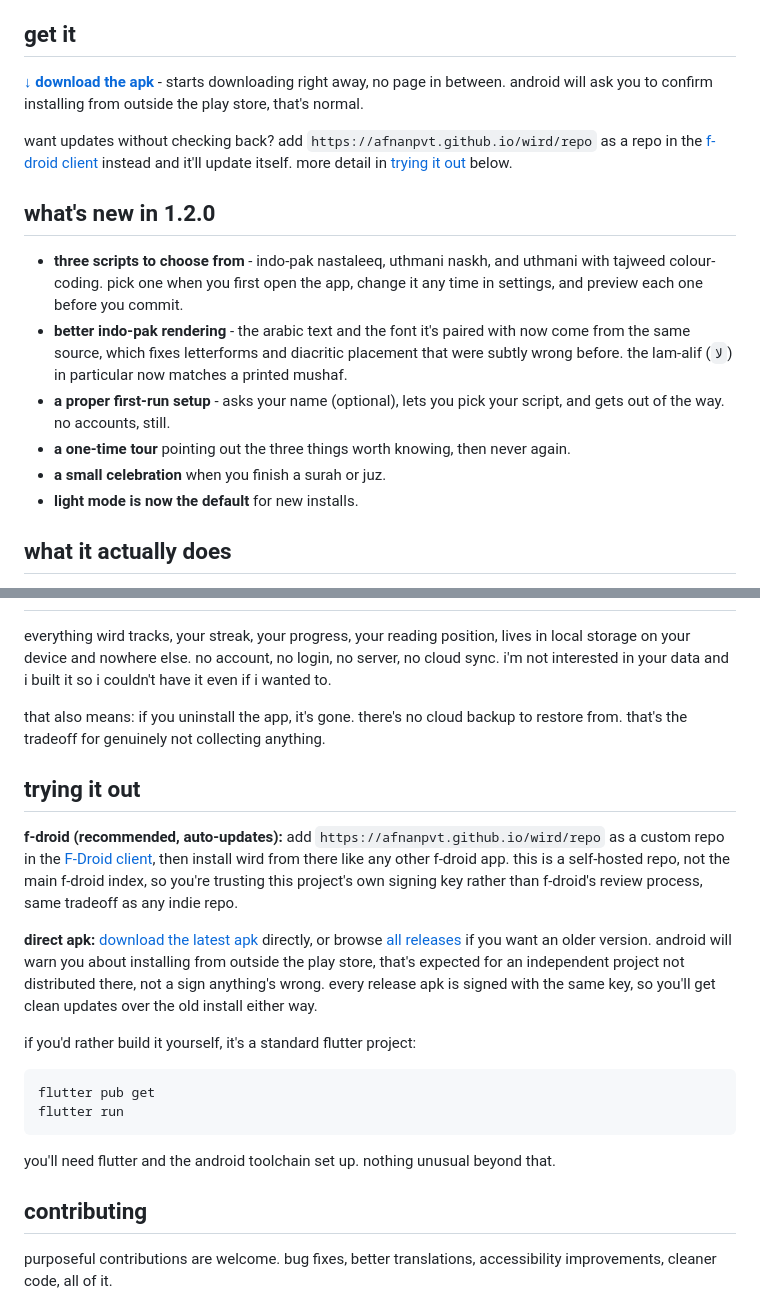
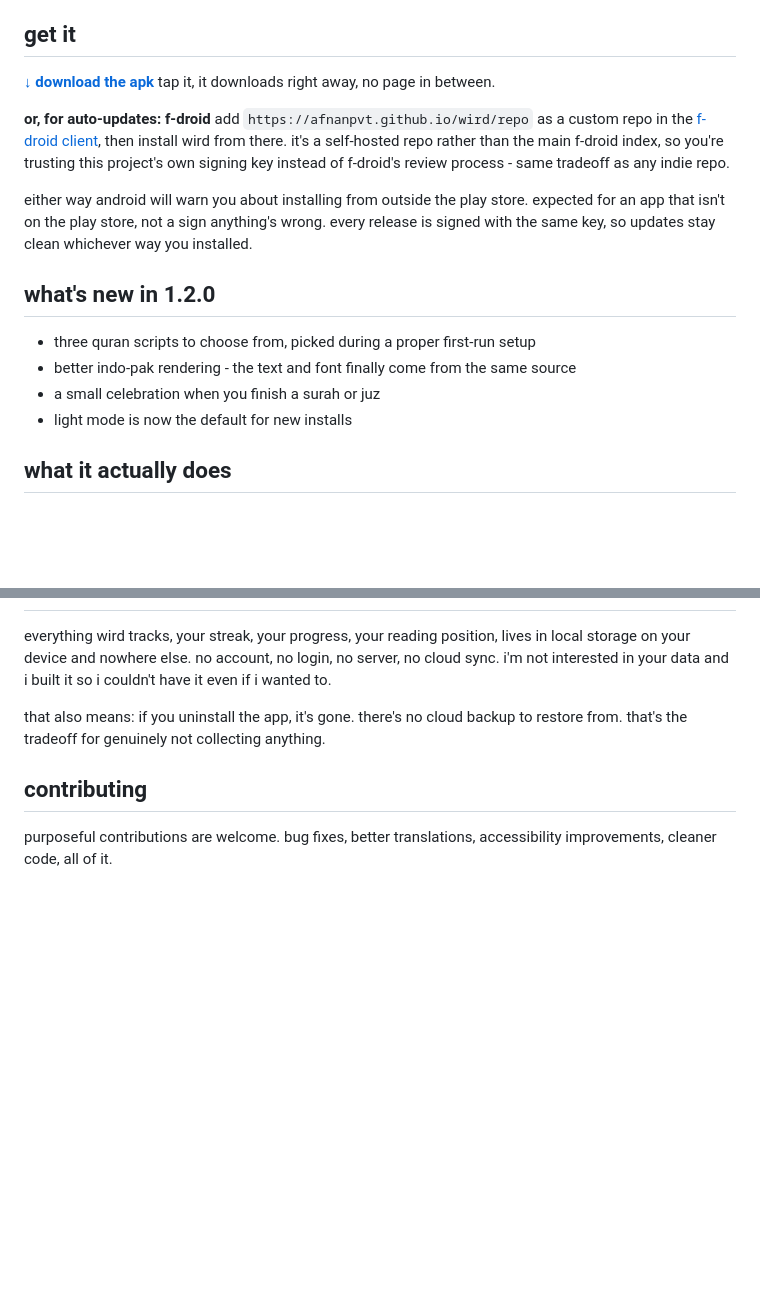
Before and after one commit to afnanpvt/wird, a Markdown page: README.md, 2 parts joined by grey strips. Rendered like a GitHub page; blank space fills up the shorter version.

Commit message:
readme: fix direct-download link, dedupe get-it/trying-it-out, drop build-from-source, drop em dashes

````diff
--- a/README.md
+++ b/README.md
@@ -18,18 +18,20 @@ if this feels inspired by the gamified habit apps you already know, it is. i jus
 
 ## get it
 
-**[↓ download the apk](https://github.com/afnanpvt/wird/releases/latest/download/app-release.apk)** - starts downloading right away, no page in between. android will ask you to confirm installing from outside the play store, that's normal.
+**[↓ download the apk](https://github.com/afnanpvt/wird/releases/latest/download/app-release.apk)**
+tap it, it downloads right away, no page in between.
 
-want updates without checking back? add `https://afnanpvt.github.io/wird/repo` as a repo in the [f-droid client](https://f-droid.org/) instead and it'll update itself. more detail in [trying it out](#trying-it-out) below.
+**or, for auto-updates: f-droid**
+add `https://afnanpvt.github.io/wird/repo` as a custom repo in the [f-droid client](https://f-droid.org/), then install wird from there. it's a self-hosted repo rather than the main f-droid index, so you're trusting this project's own signing key instead of f-droid's review process - same tradeoff as any indie repo.
+
+either way android will warn you about installing from outside the play store. expected for an app that isn't on the play store, not a sign anything's wrong. every release is signed with the same key, so updates stay clean whichever way you installed.
 
 ## what's new in 1.2.0
 
-- **three scripts to choose from** - indo-pak nastaleeq, uthmani naskh, and uthmani with tajweed colour-coding. pick one when you first open the app, change it any time in settings, and preview each one before you commit.
-- **better indo-pak rendering** - the arabic text and the font it's paired with now come from the same source, which fixes letterforms and diacritic placement that were subtly wrong before. the lam-alif (`لا`) in particular now matches a printed mushaf.
-- **a proper first-run setup** - asks your name (optional), lets you pick your script, and gets out of the way. no accounts, still.
-- **a one-time tour** pointing out the three things worth knowing, then never again.
-- **a small celebration** when you finish a surah or juz.
-- **light mode is now the default** for new installs.
+- three quran scripts to choose from, picked during a proper first-run setup
+- better indo-pak rendering - the text and font finally come from the same source
+- a small celebration when you finish a surah or juz
+- light mode is now the default for new installs
 
 ## what it actually does
 
@@ -50,21 +52,6 @@ everything wird tracks, your streak, your progress, your reading position, lives
 
 that also means: if you uninstall the app, it's gone. there's no cloud backup to restore from. that's the tradeoff for genuinely not collecting anything.
 
-## trying it out
-
-**f-droid (recommended, auto-updates):** add `https://afnanpvt.github.io/wird/repo` as a custom repo in the [F-Droid client](https://f-droid.org/), then install wird from there like any other f-droid app. this is a self-hosted repo, not the main f-droid index, so you're trusting this project's own signing key rather than f-droid's review process, same tradeoff as any indie repo.
-
-**direct apk:** [download the latest apk](https://github.com/afnanpvt/wird/releases/latest/download/app-release.apk) directly, or browse [all releases](https://github.com/afnanpvt/wird/releases) if you want an older version. android will warn you about installing from outside the play store, that's expected for an independent project not distributed there, not a sign anything's wrong. every release apk is signed with the same key, so you'll get clean updates over the old install either way.
-
-if you'd rather build it yourself, it's a standard flutter project:
-
-```
-flutter pub get
-flutter run
-```
-
-you'll need flutter and the android toolchain set up. nothing unusual beyond that.
-
 ## contributing
 
 purposeful contributions are welcome. bug fixes, better translations, accessibility improvements, cleaner code, all of it.
````
